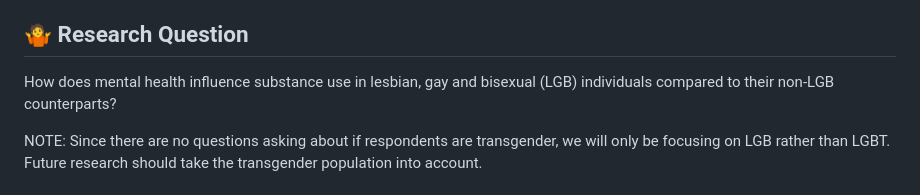
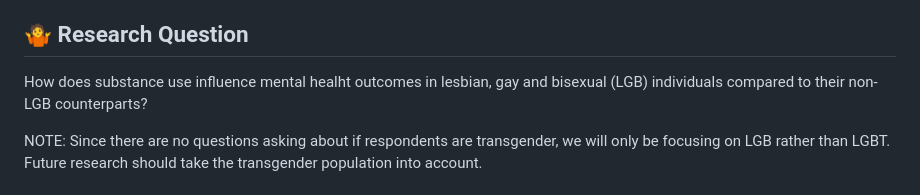
Before and after one commit to nimj34/Effects-of-Substance-Use-on-Mental-Health-by-Sexual-Orientation, a Markdown page: README.md, the part around the change. Rendered like a GitHub page.

```diff
--- a/README.md
+++ b/README.md
@@ -11,7 +11,7 @@ The cleaned data containing only the relevant variables is in the file labelled
 R, Data Analysis, Data Visualization, Descriptive Statistics, Binary Logistic Regression, Plot Diagnostics, Literature Review, Predictive Probabilities
 
 ## 🤷 Research Question
-How does mental health influence substance use in lesbian, gay and bisexual (LGB) individuals compared to their non-LGB counterparts?
+How does substance use influence mental healht outcomes in lesbian, gay and bisexual (LGB) individuals compared to their non-LGB counterparts?
 
 NOTE: Since there are no questions asking about if respondents are transgender, we will only be focusing on LGB rather than LGBT. Future research should take the transgender population into account.
 
```
